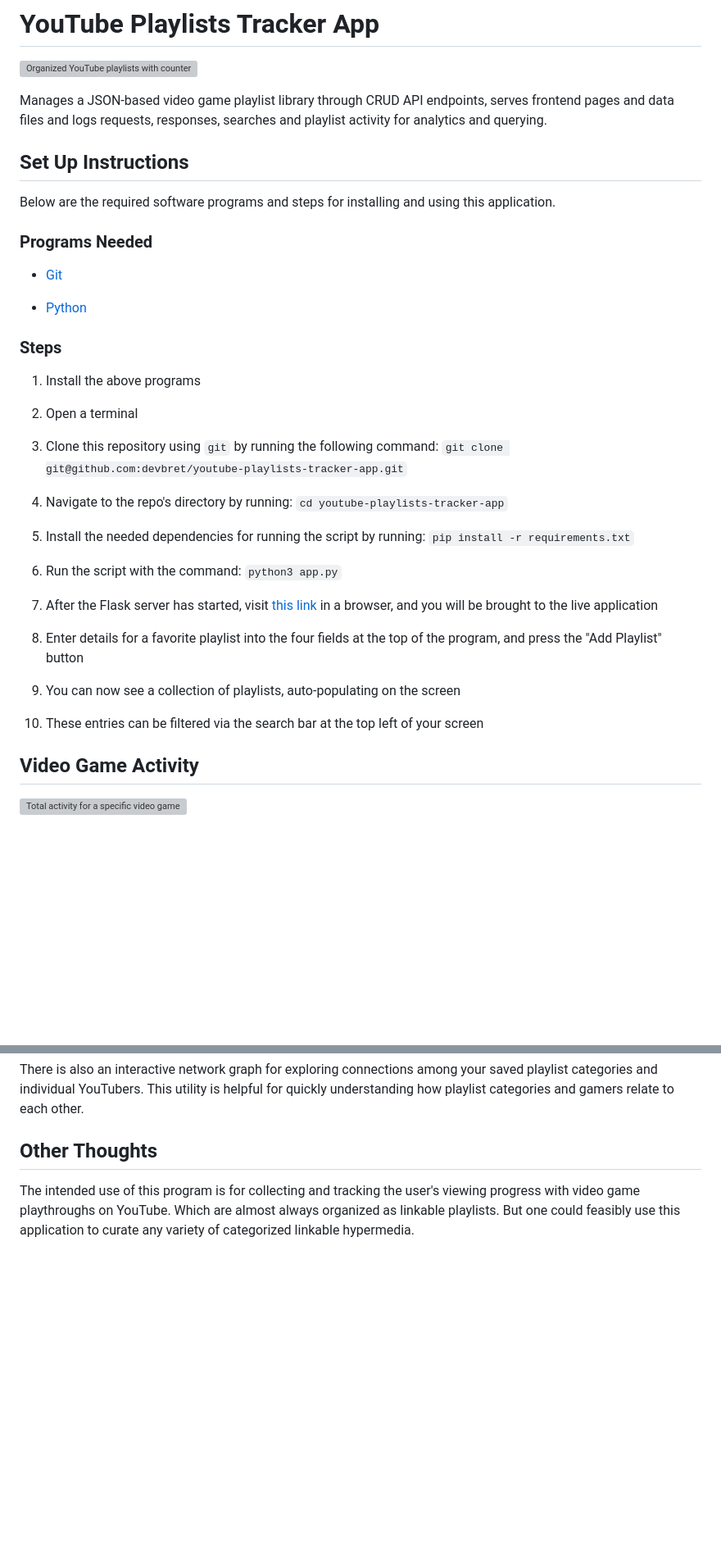
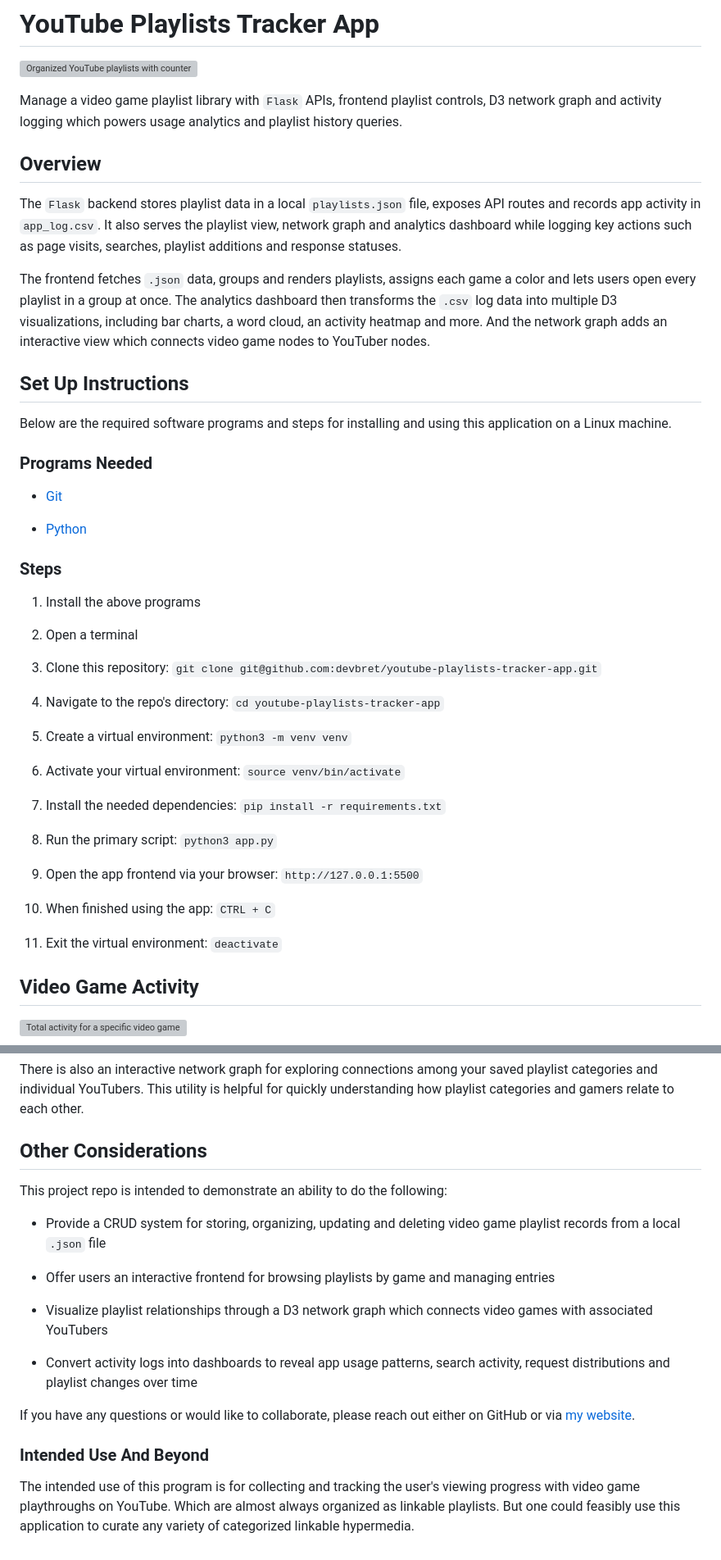
Before and after one commit to devbret/youtube-playlists-tracker-app, a Markdown page: README.md, 2 parts joined by grey strips. Shown at 82% size. GitHub-like rendering; blank space fills up the shorter version; grey boxes are pictures that could not be loaded.

Commit message:
Rebuild the README.md file.

```diff
--- a/README.md
+++ b/README.md
@@ -2,11 +2,17 @@
 
 ![Organized YouTube playlists with counters for the next video to watch.](https://hosting.photobucket.com/bbcfb0d4-be20-44a0-94dc-65bff8947cf2/abe9a12e-1e93-423a-bbcf-8a437350b73a.png)
 
-Manages a JSON-based video game playlist library through CRUD API endpoints, serves frontend pages and data files and logs requests, responses, searches and playlist activity for analytics and querying.
+Manage a video game playlist library with `Flask` APIs, frontend playlist controls, D3 network graph and activity logging which powers usage analytics and playlist history queries.
+
+## Overview
+
+The `Flask` backend stores playlist data in a local `playlists.json` file, exposes API routes and records app activity in `app_log.csv`. It also serves the playlist view, network graph and analytics dashboard while logging key actions such as page visits, searches, playlist additions and response statuses.
+
+The frontend fetches `.json` data, groups and renders playlists, assigns each game a color and lets users open every playlist in a group at once. The analytics dashboard then transforms the `.csv` log data into multiple D3 visualizations, including bar charts, a word cloud, an activity heatmap and more. And the network graph adds an interactive view which connects video game nodes to YouTuber nodes.
 
 ## Set Up Instructions
 
-Below are the required software programs and steps for installing and using this application.
+Below are the required software programs and steps for installing and using this application on a Linux machine.
 
 ### Programs Needed
 
@@ -20,21 +26,23 @@ Below are the required software programs and steps for installing and using this
 
 2. Open a terminal
 
-3. Clone this repository using `git` by running the following command: `git clone git@github.com:devbret/youtube-playlists-tracker-app.git`
+3. Clone this repository: `git clone git@github.com:devbret/youtube-playlists-tracker-app.git`
 
-4. Navigate to the repo's directory by running: `cd youtube-playlists-tracker-app`
+4. Navigate to the repo's directory: `cd youtube-playlists-tracker-app`
 
-5. Install the needed dependencies for running the script by running: `pip install -r requirements.txt`
+5. Create a virtual environment: `python3 -m venv venv`
 
-6. Run the script with the command: `python3 app.py`
+6. Activate your virtual environment: `source venv/bin/activate`
 
-7. After the Flask server has started, visit [this link](http://127.0.0.1:5500/) in a browser, and you will be brought to the live application
+7. Install the needed dependencies: `pip install -r requirements.txt`
 
-8. Enter details for a favorite playlist into the four fields at the top of the program, and press the "Add Playlist" button
+8. Run the primary script: `python3 app.py`
 
-9. You can now see a collection of playlists, auto-populating on the screen
+9. Open the app frontend via your browser: `http://127.0.0.1:5500`
 
-10. These entries can be filtered via the search bar at the top left of your screen
+10. When finished using the app: `CTRL + C`
+
+11. Exit the virtual environment: `deactivate`
 
 ## Video Game Activity
 
@@ -54,6 +62,20 @@ You will notice while using the application, each basic interaction is logged in
 
 There is also an interactive network graph for exploring connections among your saved playlist categories and individual YouTubers. This utility is helpful for quickly understanding how playlist categories and gamers relate to each other.
 
-## Other Thoughts
+## Other Considerations
+
+This project repo is intended to demonstrate an ability to do the following:
+
+- Provide a CRUD system for storing, organizing, updating and deleting video game playlist records from a local `.json` file
+
+- Offer users an interactive frontend for browsing playlists by game and managing entries
+
+- Visualize playlist relationships through a D3 network graph which connects video games with associated YouTubers
+
+- Convert activity logs into dashboards to reveal app usage patterns, search activity, request distributions and playlist changes over time
+
+If you have any questions or would like to collaborate, please reach out either on GitHub or via [my website](https://bretbernhoft.com/).
+
+### Intended Use And Beyond
 
 The intended use of this program is for collecting and tracking the user's viewing progress with video game playthroughs on YouTube. Which are almost always organized as linkable playlists. But one could feasibly use this application to curate any variety of categorized linkable hypermedia.
```
